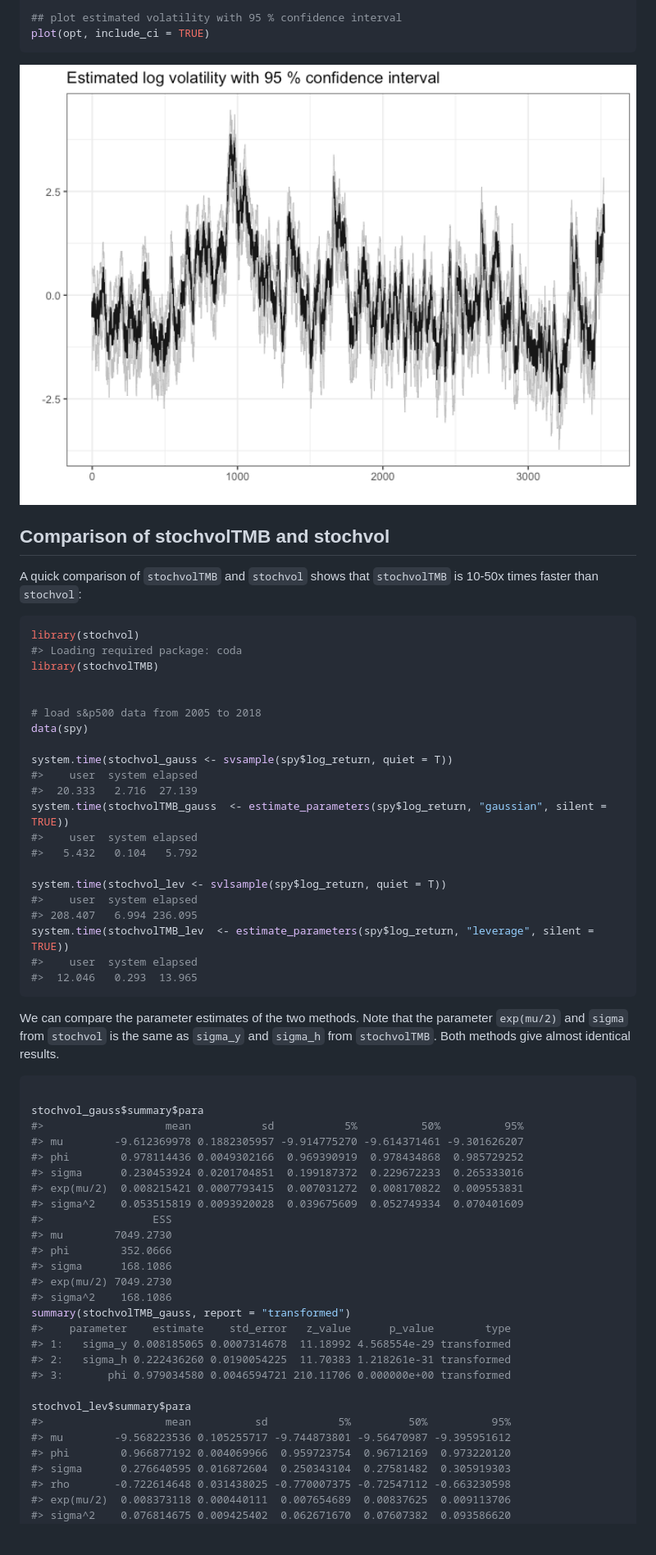
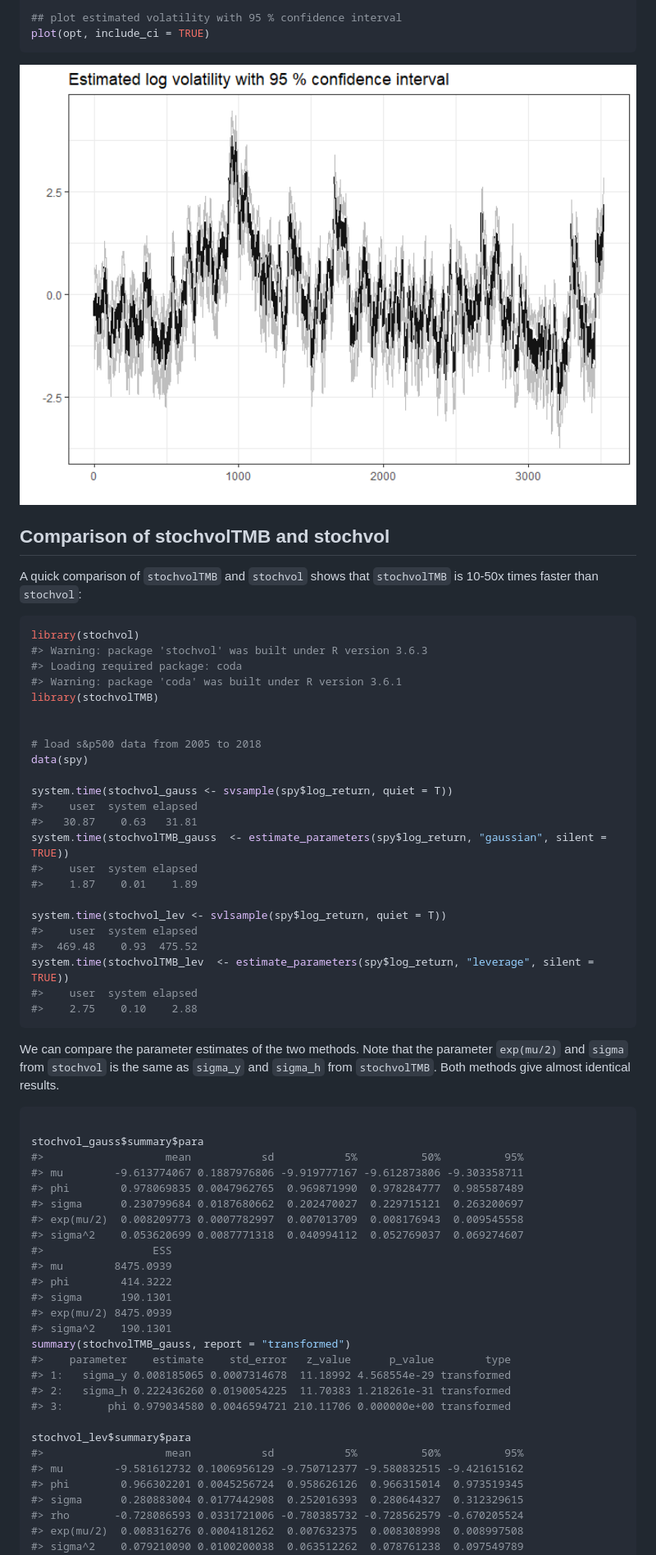
Before and after one commit to JensWahl/stochvolTMB, a Markdown page: README.md, the part around one of its changes. Shown at 82% size. GitHub-like rendering; pictures changed too: man/figures/README-example-1.png; blank space fills up the shorter version.

Commit message:
start vignette

````diff
--- a/README.md
+++ b/README.md
@@ -113,7 +109,9 @@ A quick comparison of `stochvolTMB` and `stochvol` shows that
 
 ``` r
 library(stochvol)
+#> Warning: package 'stochvol' was built under R version 3.6.3
 #> Loading required package: coda
+#> Warning: package 'coda' was built under R version 3.6.1
 library(stochvolTMB)
 
 
@@ -122,17 +120,17 @@ data(spy)
 
 system.time(stochvol_gauss <- svsample(spy$log_return, quiet = T))
 #>    user  system elapsed
-#>  20.333   2.716  27.139
+#>   30.87    0.63   31.81
 system.time(stochvolTMB_gauss  <- estimate_parameters(spy$log_return, "gaussian", silent = TRUE))
 #>    user  system elapsed
-#>   5.432   0.104   5.792
+#>    1.87    0.01    1.89
 
 system.time(stochvol_lev <- svlsample(spy$log_return, quiet = T))
 #>    user  system elapsed
-#> 208.407   6.994 236.095
+#>  469.48    0.93  475.52
 system.time(stochvolTMB_lev  <- estimate_parameters(spy$log_return, "leverage", silent = TRUE))
 #>    user  system elapsed
-#>  12.046   0.293  13.965
+#>    2.75    0.10    2.88
 ```
 
 We can compare the parameter estimates of the two methods. Note that the
@@ -144,17 +142,17 @@ identical results.
 
 stochvol_gauss$summary$para
 #>                   mean           sd           5%          50%          95%
-#> mu        -9.612369978 0.1882305957 -9.914775270 -9.614371461 -9.301626207
-#> phi        0.978114436 0.0049302166  0.969390919  0.978434868  0.985729252
-#> sigma      0.230453924 0.0201704851  0.199187372  0.229672233  0.265333016
-#> exp(mu/2)  0.008215421 0.0007793415  0.007031272  0.008170822  0.009553831
-#> sigma^2    0.053515819 0.0093920028  0.039675609  0.052749334  0.070401609
+#> mu        -9.613774067 0.1887976806 -9.919777167 -9.612873806 -9.303358711
+#> phi        0.978069835 0.0047962765  0.969871990  0.978284777  0.985587489
+#> sigma      0.230799684 0.0187680662  0.202470027  0.229715121  0.263200697
+#> exp(mu/2)  0.008209773 0.0007782997  0.007013709  0.008176943  0.009545558
+#> sigma^2    0.053620699 0.0087771318  0.040994112  0.052769037  0.069274607
 #>                 ESS
-#> mu        7049.2730
-#> phi        352.0666
-#> sigma      168.1086
-#> exp(mu/2) 7049.2730
-#> sigma^2    168.1086
+#> mu        8475.0939
+#> phi        414.3222
+#> sigma      190.1301
+#> exp(mu/2) 8475.0939
+#> sigma^2    190.1301
 summary(stochvolTMB_gauss, report = "transformed")
 #>    parameter    estimate    std_error   z_value      p_value        type
 #> 1:   sigma_y 0.008185065 0.0007314678  11.18992 4.568554e-29 transformed
@@ -162,11 +160,11 @@ summary(stochvolTMB_gauss, report = "transformed")
 #> 3:       phi 0.979034580 0.0046594721 210.11706 0.000000e+00 transformed
 
 stochvol_lev$summary$para
-#>                   mean          sd           5%         50%          95%
-#> mu        -9.568223536 0.105255717 -9.744873801 -9.56470987 -9.395951612
-#> phi        0.966877192 0.004069966  0.959723754  0.96712169  0.973220120
-#> sigma      0.276640595 0.016872604  0.250343104  0.27581482  0.305919303
-#> rho       -0.722614648 0.031438025 -0.770007375 -0.72547112 -0.663230598
-#> exp(mu/2)  0.008373118 0.000440111  0.007654689  0.00837625  0.009113706
-#> sigma^2    0.076814675 0.009425402  0.062671670  0.07607382  0.093586620
+#>                   mean           sd           5%          50%          95%
+#> mu        -9.581612732 0.1006956129 -9.750712377 -9.580832515 -9.421615162
+#> phi        0.966302201 0.0045256724  0.958626126  0.966315014  0.973519345
+#> sigma      0.280883004 0.0177442908  0.252016393  0.280644327  0.312329615
+#> rho       -0.728086593 0.0331721006 -0.780385732 -0.728562579 -0.670205524
+#> exp(mu/2)  0.008316276 0.0004181262  0.007632375  0.008308998  0.008997508
+#> sigma^2    0.079210090 0.0100200038  0.063512262  0.078761238  0.097549789
 #>                 ESS
````
Also changed, not shown: other parts of README.md (+6 -10 lines), 6 other files.
